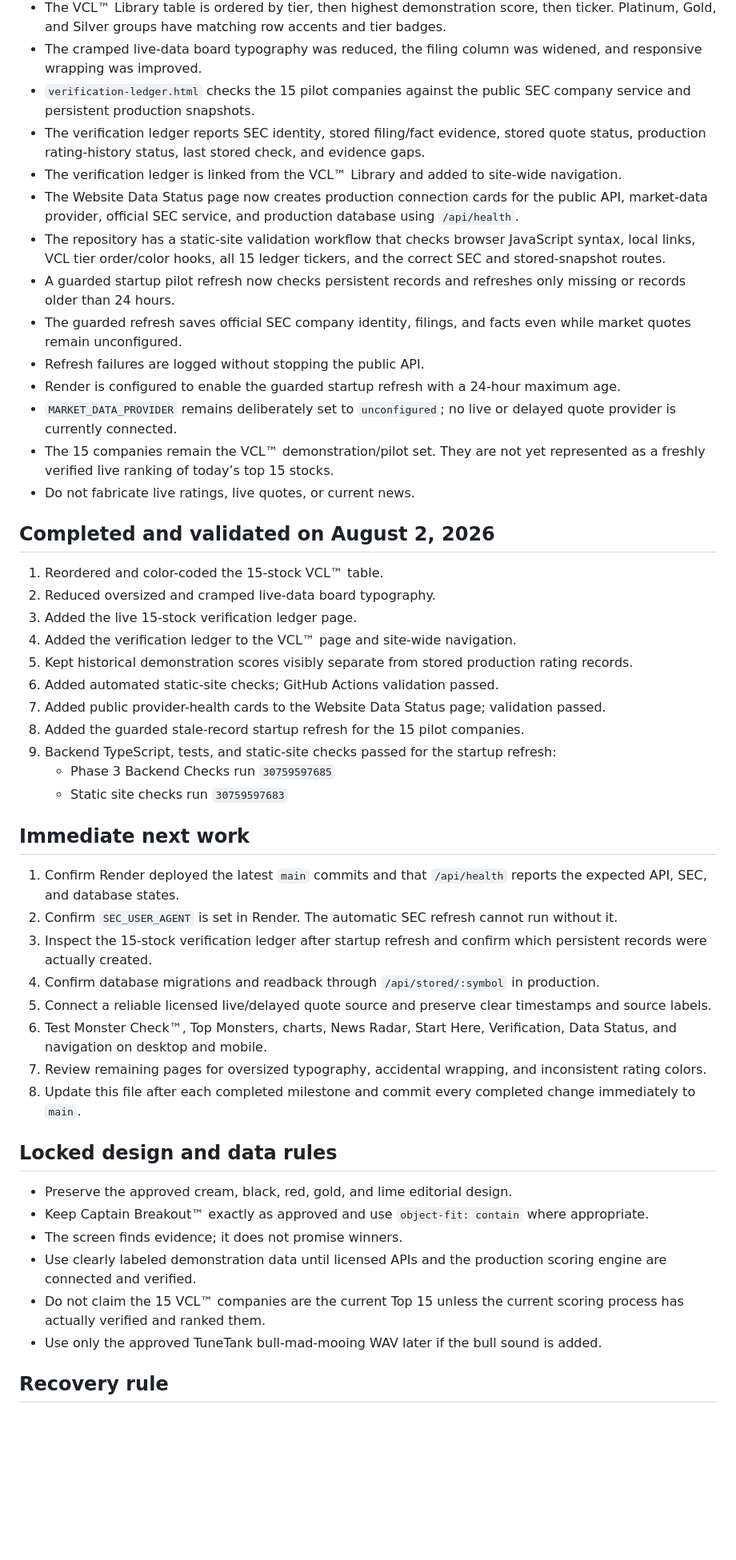
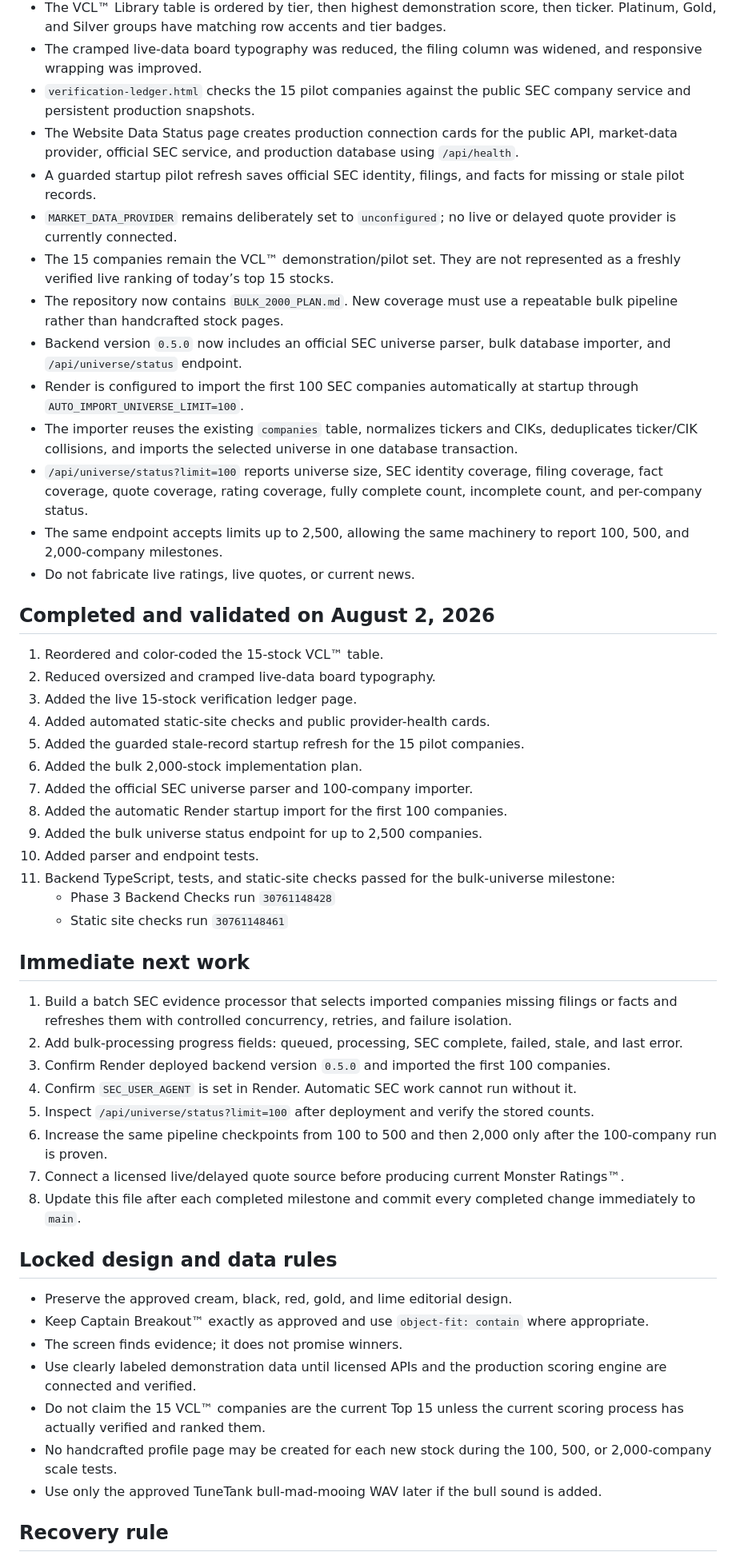
Before and after one commit to Poppoparazzi/-TS-2026-07-28-22-35-ET-next-years-monsters-website, a Markdown page: START_HERE.md, the part around one of its changes. Shown at 80% size. Drawn GitHub-style; blank space fills up the shorter version.

Commit message:
Record validated 100-company bulk universe milestone

```diff
--- a/START_HERE.md
+++ b/START_HERE.md
@@ -32,16 +33,16 @@ Do not rely on prior chat memory as the source of truth. The repository and its
 - The VCL™ Library table is ordered by tier, then highest demonstration score, then ticker. Platinum, Gold, and Silver groups have matching row accents and tier badges.
 - The cramped live-data board typography was reduced, the filing column was widened, and responsive wrapping was improved.
 - `verification-ledger.html` checks the 15 pilot companies against the public SEC company service and persistent production snapshots.
-- The verification ledger reports SEC identity, stored filing/fact evidence, stored quote status, production rating-history status, last stored check, and evidence gaps.
-- The verification ledger is linked from the VCL™ Library and added to site-wide navigation.
-- The Website Data Status page now creates production connection cards for the public API, market-data provider, official SEC service, and production database using `/api/health`.
-- The repository has a static-site validation workflow that checks browser JavaScript syntax, local links, VCL tier order/color hooks, all 15 ledger tickers, and the correct SEC and stored-snapshot routes.
-- A guarded startup pilot refresh now checks persistent records and refreshes only missing or records older than 24 hours.
-- The guarded refresh saves official SEC company identity, filings, and facts even while market quotes remain unconfigured.
-- Refresh failures are logged without stopping the public API.
-- Render is configured to enable the guarded startup refresh with a 24-hour maximum age.
+- The Website Data Status page creates production connection cards for the public API, market-data provider, official SEC service, and production database using `/api/health`.
+- A guarded startup pilot refresh saves official SEC identity, filings, and facts for missing or stale pilot records.
 - `MARKET_DATA_PROVIDER` remains deliberately set to `unconfigured`; no live or delayed quote provider is currently connected.
-- The 15 companies remain the VCL™ demonstration/pilot set. They are not yet represented as a freshly verified live ranking of today’s top 15 stocks.
+- The 15 companies remain the VCL™ demonstration/pilot set. They are not represented as a freshly verified live ranking of today’s top 15 stocks.
+- The repository now contains `BULK_2000_PLAN.md`. New coverage must use a repeatable bulk pipeline rather than handcrafted stock pages.
+- Backend version `0.5.0` now includes an official SEC universe parser, bulk database importer, and `/api/universe/status` endpoint.
+- Render is configured to import the first 100 SEC companies automatically at startup through `AUTO_IMPORT_UNIVERSE_LIMIT=100`.
+- The importer reuses the existing `companies` table, normalizes tickers and CIKs, deduplicates ticker/CIK collisions, and imports the selected universe in one database transaction.
+- `/api/universe/status?limit=100` reports universe size, SEC identity coverage, filing coverage, fact coverage, quote coverage, rating coverage, fully complete count, incomplete count, and per-company status.
+- The same endpoint accepts limits up to 2,500, allowing the same machinery to report 100, 500, and 2,000-company milestones.
 - Do not fabricate live ratings, live quotes, or current news.
 
 ## Completed and validated on August 2, 2026
@@ -49,24 +50,26 @@ Do not rely on prior chat memory as the source of truth. The repository and its
 1. Reordered and color-coded the 15-stock VCL™ table.
 2. Reduced oversized and cramped live-data board typography.
 3. Added the live 15-stock verification ledger page.
-4. Added the verification ledger to the VCL™ page and site-wide navigation.
-5. Kept historical demonstration scores visibly separate from stored production rating records.
-6. Added automated static-site checks; GitHub Actions validation passed.
-7. Added public provider-health cards to the Website Data Status page; validation passed.
-8. Added the guarded stale-record startup refresh for the 15 pilot companies.
-9. Backend TypeScript, tests, and static-site checks passed for the startup refresh:
-   - Phase 3 Backend Checks run `30759597685`
-   - Static site checks run `30759597683`
+4. Added automated static-site checks and public provider-health cards.
+5. Added the guarded stale-record startup refresh for the 15 pilot companies.
+6. Added the bulk 2,000-stock implementation plan.
+7. Added the official SEC universe parser and 100-company importer.
+8. Added the automatic Render startup import for the first 100 companies.
+9. Added the bulk universe status endpoint for up to 2,500 companies.
+10. Added parser and endpoint tests.
+11. Backend TypeScript, tests, and static-site checks passed for the bulk-universe milestone:
+    - Phase 3 Backend Checks run `30761148428`
+    - Static site checks run `30761148461`
 
 ## Immediate next work
 
-1. Confirm Render deployed the latest `main` commits and that `/api/health` reports the expected API, SEC, and database states.
-2. Confirm `SEC_USER_AGENT` is set in Render. The automatic SEC refresh cannot run without it.
-3. Inspect the 15-stock verification ledger after startup refresh and confirm which persistent records were actually created.
-4. Confirm database migrations and readback through `/api/stored/:symbol` in production.
-5. Connect a reliable licensed live/delayed quote source and preserve clear timestamps and source labels.
-6. Test Monster Check™, Top Monsters, charts, News Radar, Start Here, Verification, Data Status, and navigation on desktop and mobile.
-7. Review remaining pages for oversized typography, accidental wrapping, and inconsistent rating colors.
+1. Build a batch SEC evidence processor that selects imported companies missing filings or facts and refreshes them with controlled concurrency, retries, and failure isolation.
+2. Add bulk-processing progress fields: queued, processing, SEC complete, failed, stale, and last error.
+3. Confirm Render deployed backend version `0.5.0` and imported the first 100 companies.
+4. Confirm `SEC_USER_AGENT` is set in Render. Automatic SEC work cannot run without it.
+5. Inspect `/api/universe/status?limit=100` after deployment and verify the stored counts.
+6. Increase the same pipeline checkpoints from 100 to 500 and then 2,000 only after the 100-company run is proven.
+7. Connect a licensed live/delayed quote source before producing current Monster Ratings™.
 8. Update this file after each completed milestone and commit every completed change immediately to `main`.
 
 ## Locked design and data rules
@@ -76,6 +79,7 @@ Do not rely on prior chat memory as the source of truth. The repository and its
 - The screen finds evidence; it does not promise winners.
 - Use clearly labeled demonstration data until licensed APIs and the production scoring engine are connected and verified.
 - Do not claim the 15 VCL™ companies are the current Top 15 unless the current scoring process has actually verified and ranked them.
+- No handcrafted profile page may be created for each new stock during the 100, 500, or 2,000-company scale tests.
 - Use only the approved TuneTank bull-mad-mooing WAV later if the bull sound is added.
 
 ## Recovery rule
```
Also changed, not shown: other parts of START_HERE.md (+4 -3 lines).
